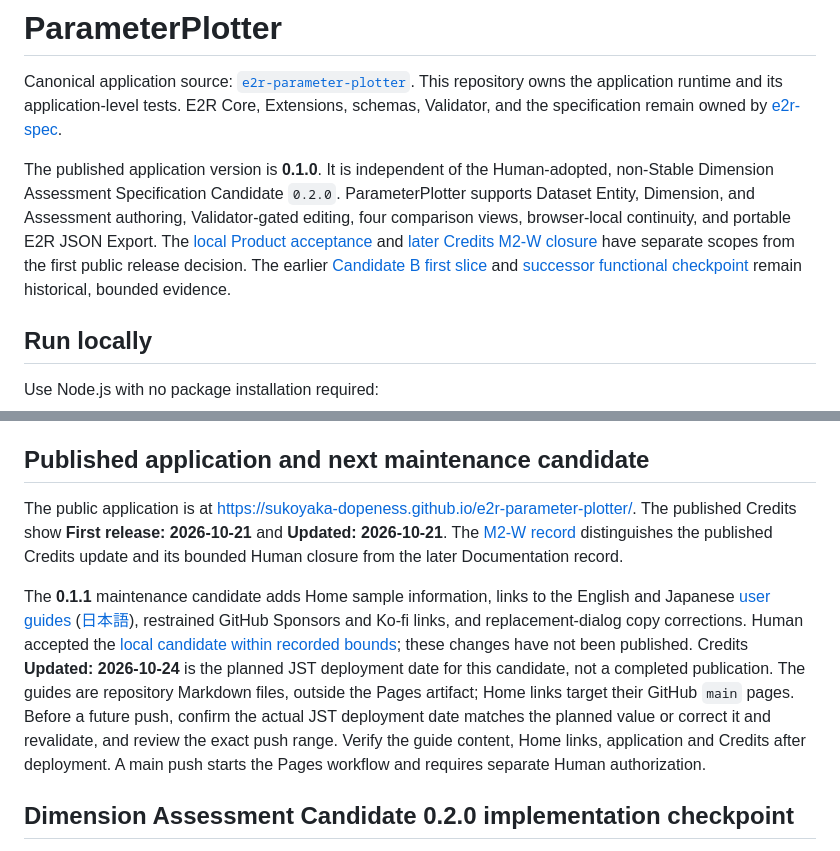
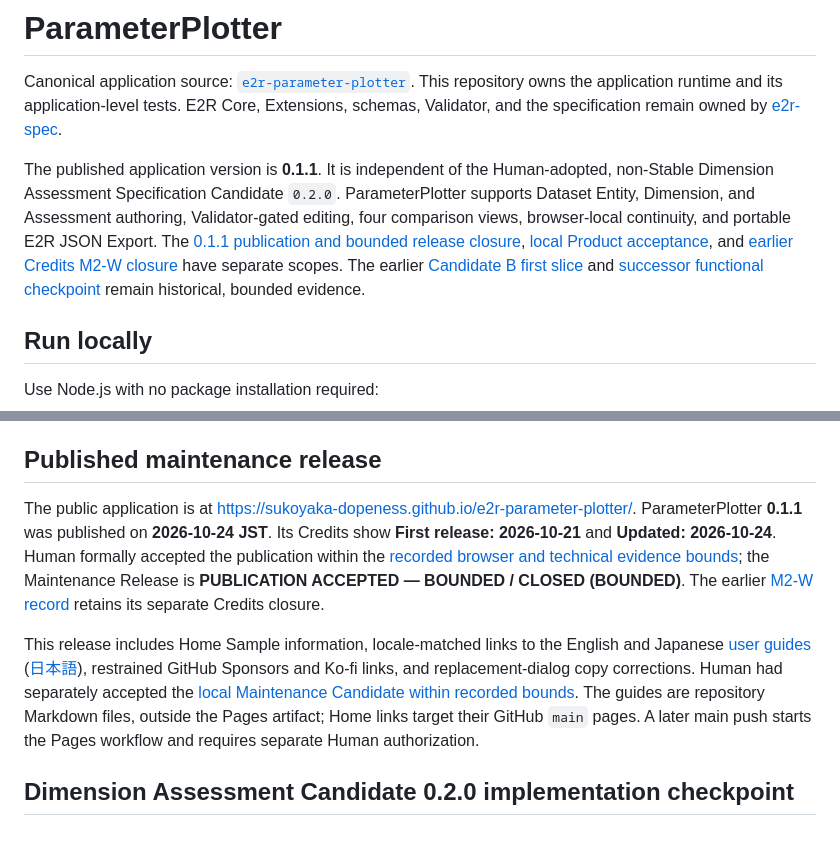
Before and after one commit to sukoyaka-dopeness/e2r-parameter-plotter, a Markdown page: README.md, 2 parts joined by grey strips. GitHub-like rendering.

Commit message:
Record ParameterPlotter 0.1.1 bounded release closure

```diff
--- a/README.md
+++ b/README.md
@@ -2,7 +2,7 @@
 
 Canonical application source: [`e2r-parameter-plotter`](https://github.com/sukoyaka-dopeness/e2r-parameter-plotter). This repository owns the application runtime and its application-level tests. E2R Core, Extensions, schemas, Validator, and the specification remain owned by [e2r-spec](https://github.com/sukoyaka-dopeness/e2r-spec).
 
-The published application version is **0.1.0**. It is independent of the Human-adopted, non-Stable Dimension Assessment Specification Candidate `0.2.0`. ParameterPlotter supports Dataset Entity, Dimension, and Assessment authoring, Validator-gated editing, four comparison views, browser-local continuity, and portable E2R JSON Export. The [local Product acceptance](docs/product-formal-acceptance-decision-packet-2026-10-20.md) and [later Credits M2-W closure](docs/credits-release-date-follow-up-2026-10-21.md) have separate scopes from the first public release decision. The earlier [Candidate B first slice](docs/first-slice-boundary.md) and [successor functional checkpoint](docs/successor-human-acceptance-2026-10-06.md) remain historical, bounded evidence.
+The published application version is **0.1.1**. It is independent of the Human-adopted, non-Stable Dimension Assessment Specification Candidate `0.2.0`. ParameterPlotter supports Dataset Entity, Dimension, and Assessment authoring, Validator-gated editing, four comparison views, browser-local continuity, and portable E2R JSON Export. The [0.1.1 publication and bounded release closure](docs/parameterplotter-0.1.1-publication-and-release-closure-2026-10-24.md), [local Product acceptance](docs/product-formal-acceptance-decision-packet-2026-10-20.md), and [earlier Credits M2-W closure](docs/credits-release-date-follow-up-2026-10-21.md) have separate scopes. The earlier [Candidate B first slice](docs/first-slice-boundary.md) and [successor functional checkpoint](docs/successor-human-acceptance-2026-10-06.md) remain historical, bounded evidence.
 
 ## Run locally
 
@@ -28,11 +28,11 @@ npm run check
 The focused tests cover the four views, Candidate payload semantics, Entity and Dimension authoring, Assessment rescale, Validator eligibility, unknown Extension preservation, Dataset Export baseline, local persistence, local persistence failure, replacement and unload protection, and no-migration behavior. They are supporting machine evidence, not Human acceptance of post-Acceptance corrections to the successor. The earlier Candidate B result is recorded in the [historical acceptance result](docs/first-slice-human-acceptance-2026-10-04.md).
 The GitHub Actions check runs the same command with read-only repository access. A separate main-push workflow builds and deploys the Pages artifact; publishing requires separate Human authorization and deployment verification.
 
-## Published application and next maintenance candidate
+## Published maintenance release
 
-The public application is at <https://sukoyaka-dopeness.github.io/e2r-parameter-plotter/>. The published Credits show **First release: 2026-10-21** and **Updated: 2026-10-21**. The [M2-W record](docs/credits-release-date-follow-up-2026-10-21.md) distinguishes the published Credits update and its bounded Human closure from the later Documentation record.
+The public application is at <https://sukoyaka-dopeness.github.io/e2r-parameter-plotter/>. ParameterPlotter **0.1.1** was published on **2026-10-24 JST**. Its Credits show **First release: 2026-10-21** and **Updated: 2026-10-24**. Human formally accepted the publication within the [recorded browser and technical evidence bounds](docs/parameterplotter-0.1.1-publication-and-release-closure-2026-10-24.md); the Maintenance Release is **PUBLICATION ACCEPTED — BOUNDED / CLOSED (BOUNDED)**. The earlier [M2-W record](docs/credits-release-date-follow-up-2026-10-21.md) retains its separate Credits closure.
 
-The **0.1.1** maintenance candidate adds Home sample information, links to the English and Japanese [user guides](docs/user-guide-en.md) ([日本語](docs/user-guide-ja.md)), restrained GitHub Sponsors and Ko-fi links, and replacement-dialog copy corrections. Human accepted the [local candidate within recorded bounds](docs/home-guide-funding-maintenance-human-review-checkpoint-2026-10-23.md); these changes have not been published. Credits **Updated: 2026-10-24** is the planned JST deployment date for this candidate, not a completed publication. The guides are repository Markdown files, outside the Pages artifact; Home links target their GitHub `main` pages. Before a future push, confirm the actual JST deployment date matches the planned value or correct it and revalidate, and review the exact push range. Verify the guide content, Home links, application and Credits after deployment. A main push starts the Pages workflow and requires separate Human authorization.
+This release includes Home Sample information, locale-matched links to the English and Japanese [user guides](docs/user-guide-en.md) ([日本語](docs/user-guide-ja.md)), restrained GitHub Sponsors and Ko-fi links, and replacement-dialog copy corrections. Human had separately accepted the [local Maintenance Candidate within recorded bounds](docs/home-guide-funding-maintenance-human-review-checkpoint-2026-10-23.md). The guides are repository Markdown files, outside the Pages artifact; Home links target their GitHub `main` pages. A later main push starts the Pages workflow and requires separate Human authorization.
 
 ## Dimension Assessment Candidate 0.2.0 implementation checkpoint
 
```
Also changed, not shown: docs/home-guide-funding-maintenance-human-review-checkpoint-2026-10-23.md (+6 -2 lines), docs/parameterplotter-0.1.1-publication-and-release-closure-2026-10-24.md (added, +38 -0 lines).
